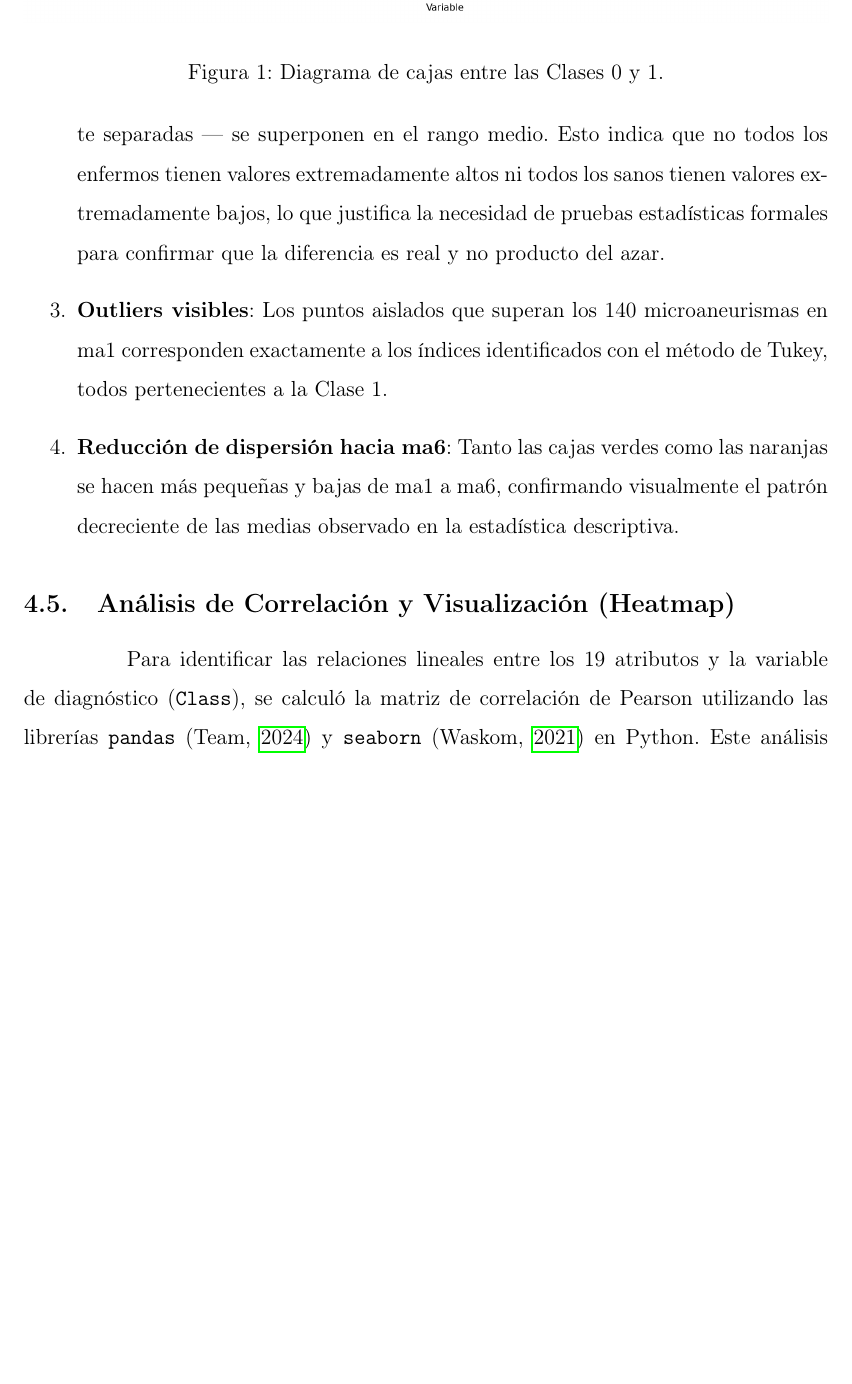
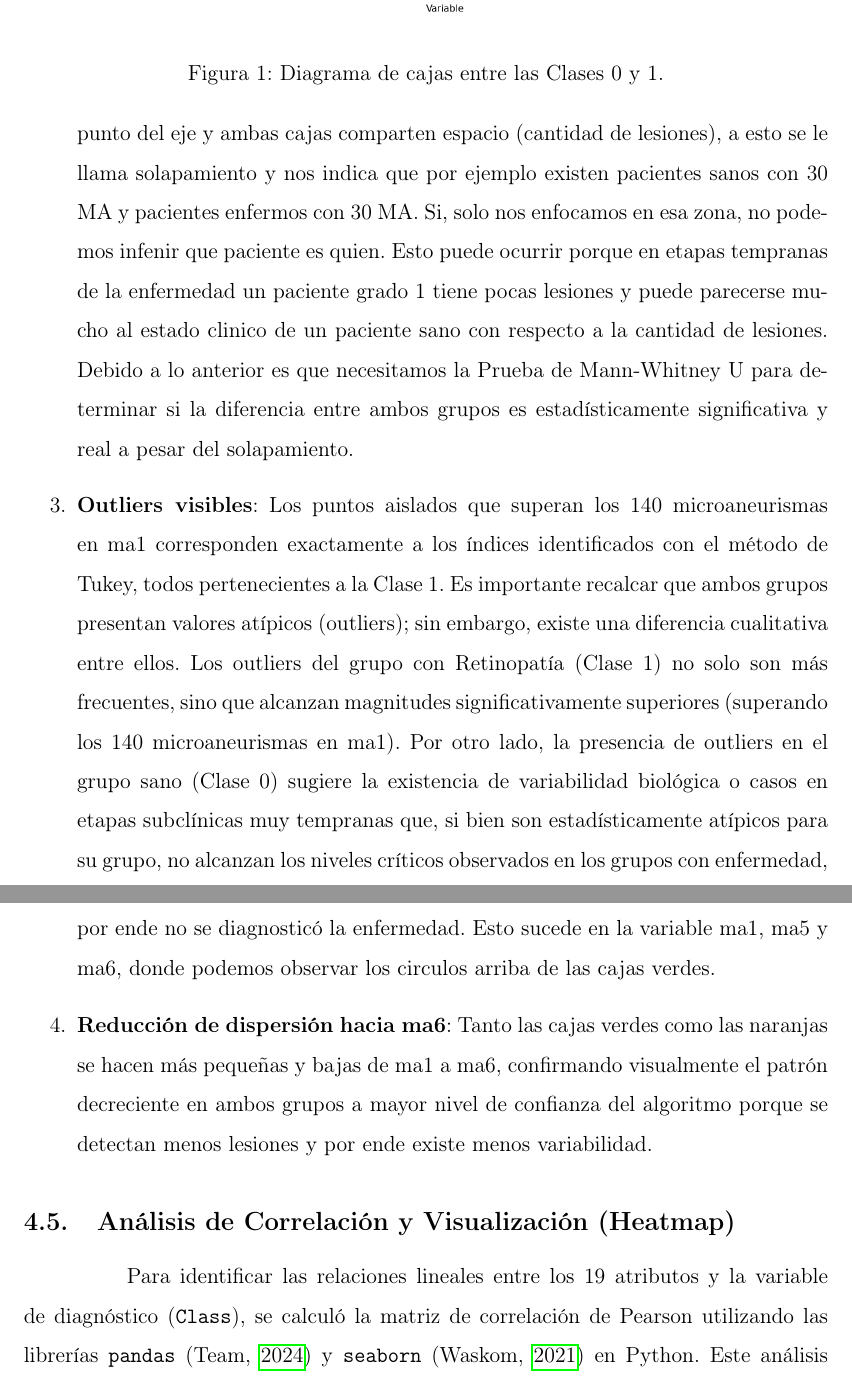
Before and after one commit to dmm-usach/lab-IC, a LaTeX document (informe/informe.tex, which reads informe/chapters/3-desarrollo.tex): part of page 22 of 40 before the commit and two parts of pages 22 and 23 of 41 after it, the two joined at a grey line, cut so that both start at the same text, the shorter picture padded with empty space. Compiled offline with pdfLaTeX.

Commit message:
avance del proyecto

```diff
--- a/informe/chapters/3-desarrollo.tex
+++ b/informe/chapters/3-desarrollo.tex
@@ -167,10 +167,10 @@ Se generaron diagramas de cajas (Boxplots) para comparar la dispersión de las l
 \paragraph{Interpretación de la Figura}
 
 \begin{enumerate}
-    \item \textbf{Clase 1 siempre por encima de Clase 0}: En todas las variables ma1 a ma6, las cajas naranjas (enfermos) están consistentemente por encima de las verdes (sanos). Los pacientes con retinopatía diabética presentan mayor conteo de microaneurismas en todos los niveles de confianza del detector.
-    \item \textbf{Solapamiento entre clases}: Las cajas verde y naranja no están completamente separadas — se superponen en el rango medio. Esto indica que no todos los enfermos tienen valores extremadamente altos ni todos los sanos tienen valores extremadamente bajos, lo que justifica la necesidad de pruebas estadísticas formales para confirmar que la diferencia es real y no producto del azar.
-    \item \textbf{Outliers visibles}: Los puntos aislados que superan los 140 microaneurismas en ma1 corresponden exactamente a los índices identificados con el método de Tukey, todos pertenecientes a la Clase 1.
-    \item \textbf{Reducción de dispersión hacia ma6}: Tanto las cajas verdes como las naranjas se hacen más pequeñas y bajas de ma1 a ma6, confirmando visualmente el patrón decreciente de las medias observado en la estadística descriptiva.
+    \item \textbf{Clase 1 siempre por encima de Clase 0}: En todas las variables ma1 a ma6, las cajas naranjas (enfermos) están siempre por encima de las verdes (sanos). Los pacientes con retinopatía diabética presentan mayor conteo de microaneurismas en todos los niveles de confianza del detector.
+    \item \textbf{Solapamiento entre clases}: Si miramos el diagrama, veremos que en algún punto del eje y ambas cajas comparten espacio (cantidad de lesiones), a esto se le llama solapamiento y nos indica que por ejemplo existen pacientes sanos con 30 MA y pacientes enfermos con 30 MA. Si, solo nos enfocamos en esa zona, no podemos infenir que paciente es quien. Esto puede ocurrir porque en etapas tempranas de la enfermedad un paciente grado 1 tiene pocas lesiones y puede parecerse mucho al estado clinico de un paciente sano con respecto a la cantidad de lesiones. Debido a lo anterior es que necesitamos la Prueba de Mann-Whitney U para determinar si la diferencia entre ambos grupos es estadísticamente significativa y real a pesar del solapamiento.
+    \item \textbf{Outliers visibles}: Los puntos aislados que superan los 140 microaneurismas en ma1 corresponden exactamente a los índices identificados con el método de Tukey, todos pertenecientes a la Clase 1. Es importante recalcar que ambos grupos presentan valores atípicos (outliers); sin embargo, existe una diferencia cualitativa entre ellos. Los outliers del grupo con Retinopatía (Clase 1) no solo son más frecuentes, sino que alcanzan magnitudes significativamente superiores (superando los 140 microaneurismas en ma1). Por otro lado, la presencia de outliers en el grupo sano (Clase 0) sugiere la existencia de variabilidad biológica o casos en etapas subclínicas muy tempranas que, si bien son estadísticamente atípicos para su grupo, no alcanzan los niveles críticos observados en los grupos con enfermedad, por ende no se diagnosticó la enfermedad. Esto sucede en la variable ma1, ma5 y ma6, donde podemos observar los circulos arriba de las cajas verdes.
+    \item \textbf{Reducción de dispersión hacia ma6}: Tanto las cajas verdes como las naranjas se hacen más pequeñas y bajas de ma1 a ma6, confirmando visualmente el patrón decreciente en ambos grupos a mayor nivel de confianza del algoritmo porque se detectan menos lesiones y por ende existe menos variabilidad.
 \end{enumerate}
 
 \subsection{Análisis de Correlación y Visualización (Heatmap)}
```
Also changed, not shown: informe/informe.pdf, informe/chapters/3-desarrollo.tex (2 more changed lines), 6 other files.
